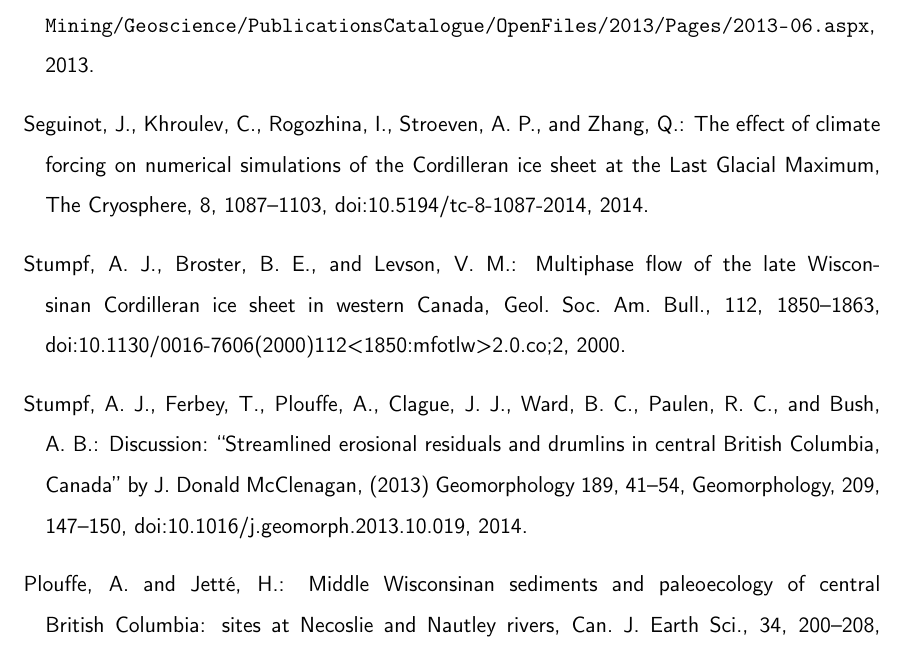
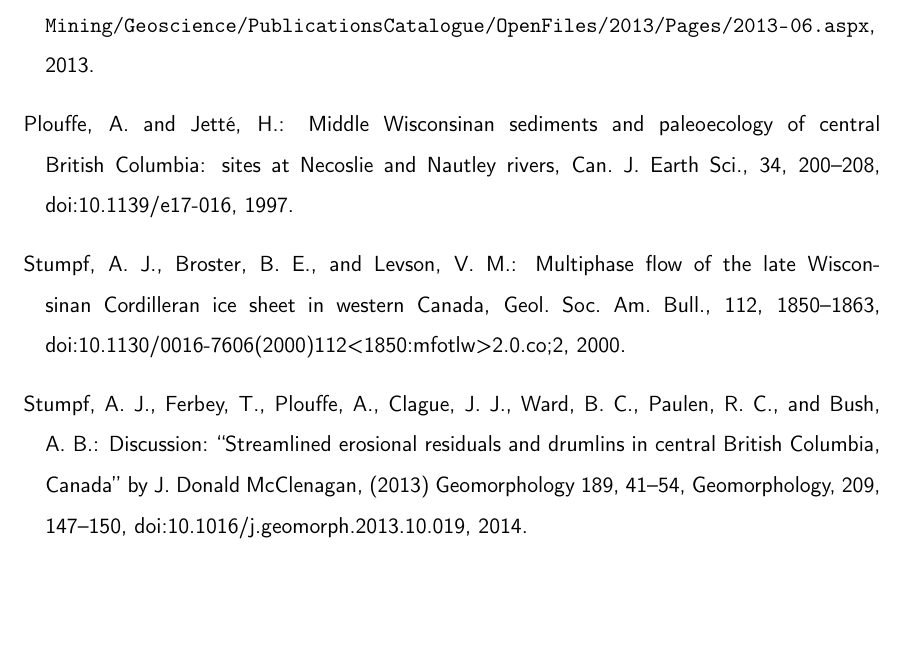
Before and after one commit to juseg/cordillera, a LaTeX document (reviews/response-stumpf.tex): part of page 4 of 4, cut so that both start at the same text, the shorter picture padded with empty space. Compiled offline with pdfLaTeX.

Commit message:
Resp. Stumpf: update references.

```diff
--- a/reviews/response-stumpf.tex
+++ b/reviews/response-stumpf.tex
@@ -138,30 +138,25 @@ discussion of deglacial flow directions (Sect.~4.3.3).
 Ferbey, T., Arnold, H., and Hickin, A.: Ice-flow indicator compilation, British
   Columbia., British Columbia Geol. Surv., Victoria, BC, Open-File 2013-06,
-  \url{http://www.em.gov.bc.ca/Mining/Geoscience/PublicationsCatalogue/OpenFiles/2013/Pages/2013-06.aspx},
+  \urlprefix\url{http://www.em.gov.bc.ca/Mining/Geoscience/PublicationsCatalogue/OpenFiles/2013/Pages/2013-06.aspx},
   2013.
 
-\bibitem[{Seguinot et~al.(2014)}]{Seguinot.etal.2014}
-Seguinot, J., Khroulev, C., Rogozhina, I., Stroeven, A.~P., and Zhang, Q.: The
-  effect of climate forcing on numerical simulations of the {C}ordilleran ice
-  sheet at the {L}ast {G}lacial {M}aximum, The Cryosphere, 8, 1087--1103,
-  \doi{10.5194/tc-8-1087-2014}, 2014.
+\bibitem[{Plouffe and Jett{\'{e}}(1997)}]{Plouffe.Jette.1997}
+Plouffe, A. and Jett{\'{e}}, H.: Middle Wisconsinan sediments and paleoecology
+  of central British Columbia: sites at Necoslie and Nautley rivers, Can. J.
+  Earth Sci., 34, 200--208, \doi{10.1139/e17-016}, 1997.
 
-\bibitem[{Stumpf et~al.(2000)}]{Stumpf.etal.2000}
+\bibitem[{Stumpf et~al.(2000)Stumpf, Broster, and Levson}]{Stumpf.etal.2000}
 Stumpf, A.~J., Broster, B.~E., and Levson, V.~M.: Multiphase flow of the late
   Wisconsinan Cordilleran ice sheet in western Canada, Geol. Soc. Am. Bull.,
   112, 1850--1863, \doi{10.1130/0016-7606(2000)112<1850:mfotlw>2.0.co;2}, 2000.
 
-\bibitem[{Stumpf et~al.(2014)}]{Stumpf.etal.2014}
+\bibitem[{Stumpf et~al.(2014)Stumpf, Ferbey, Plouffe, Clague, Ward, Paulen, and
+  Bush}]{Stumpf.etal.2014}
 Stumpf, A.~J., Ferbey, T., Plouffe, A., Clague, J.~J., Ward, B.~C., Paulen,
   R.~C., and Bush, A.~B.: Discussion: ``Streamlined erosional residuals and
   drumlins in central British Columbia, Canada'' by J. Donald {McClenagan},
   (2013) Geomorphology 189, 41--54, Geomorphology, 209, 147--150,
   \doi{10.1016/j.geomorph.2013.10.019}, 2014.
-
-\bibitem[{Plouffe and Jett{\'{e}}(1997)}]{Plouffe.Jette.1997}
-Plouffe, A. and Jett{\'{e}}, H.: Middle Wisconsinan sediments and paleoecology
-  of central British Columbia: sites at Necoslie and Nautley rivers, Can. J.
-  Earth Sci., 34, 200--208, \doi{10.1139/e17-016}, 1997.
 
 \end{thebibliography}
 
```
Also changed, not shown: reviews/response-stumpf.tex (2 more changed lines).
